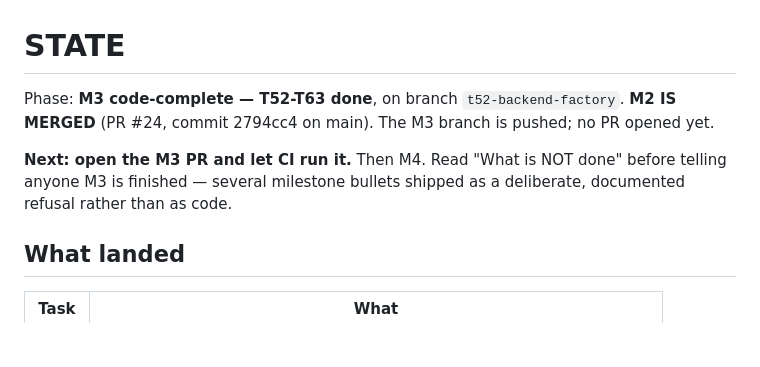
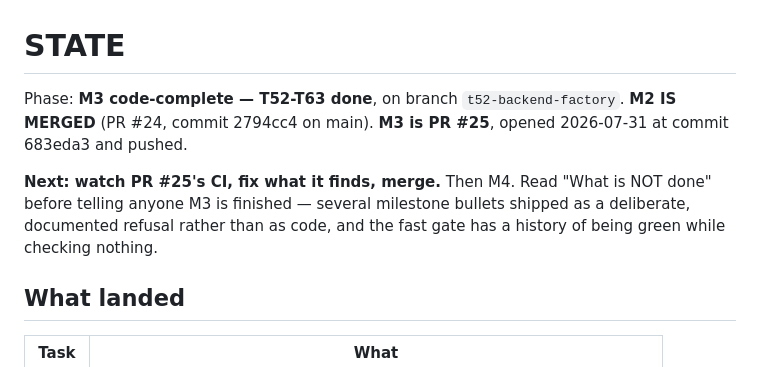
Before and after one commit to Abcl-lyxz/krait, a Markdown page: STATE.md, the part around the change. Rendered like a GitHub page; blank space fills up the shorter version.

Commit message:
STATE.md: M3 is PR #25

```diff
--- a/STATE.md
+++ b/STATE.md
@@ -1,12 +1,13 @@
 # STATE
 
 Phase: **M3 code-complete — T52-T63 done**, on branch `t52-backend-factory`.
-**M2 IS MERGED** (PR #24, commit 2794cc4 on main). The M3 branch is pushed; no
-PR opened yet.
+**M2 IS MERGED** (PR #24, commit 2794cc4 on main). **M3 is PR #25**, opened
+2026-07-31 at commit 683eda3 and pushed.
 
-**Next: open the M3 PR and let CI run it.** Then M4. Read "What is NOT done"
-before telling anyone M3 is finished — several milestone bullets shipped as a
-deliberate, documented refusal rather than as code.
+**Next: watch PR #25's CI, fix what it finds, merge.** Then M4. Read "What is
+NOT done" before telling anyone M3 is finished — several milestone bullets
+shipped as a deliberate, documented refusal rather than as code, and the fast
+gate has a history of being green while checking nothing.
 
 ## What landed
 
```
